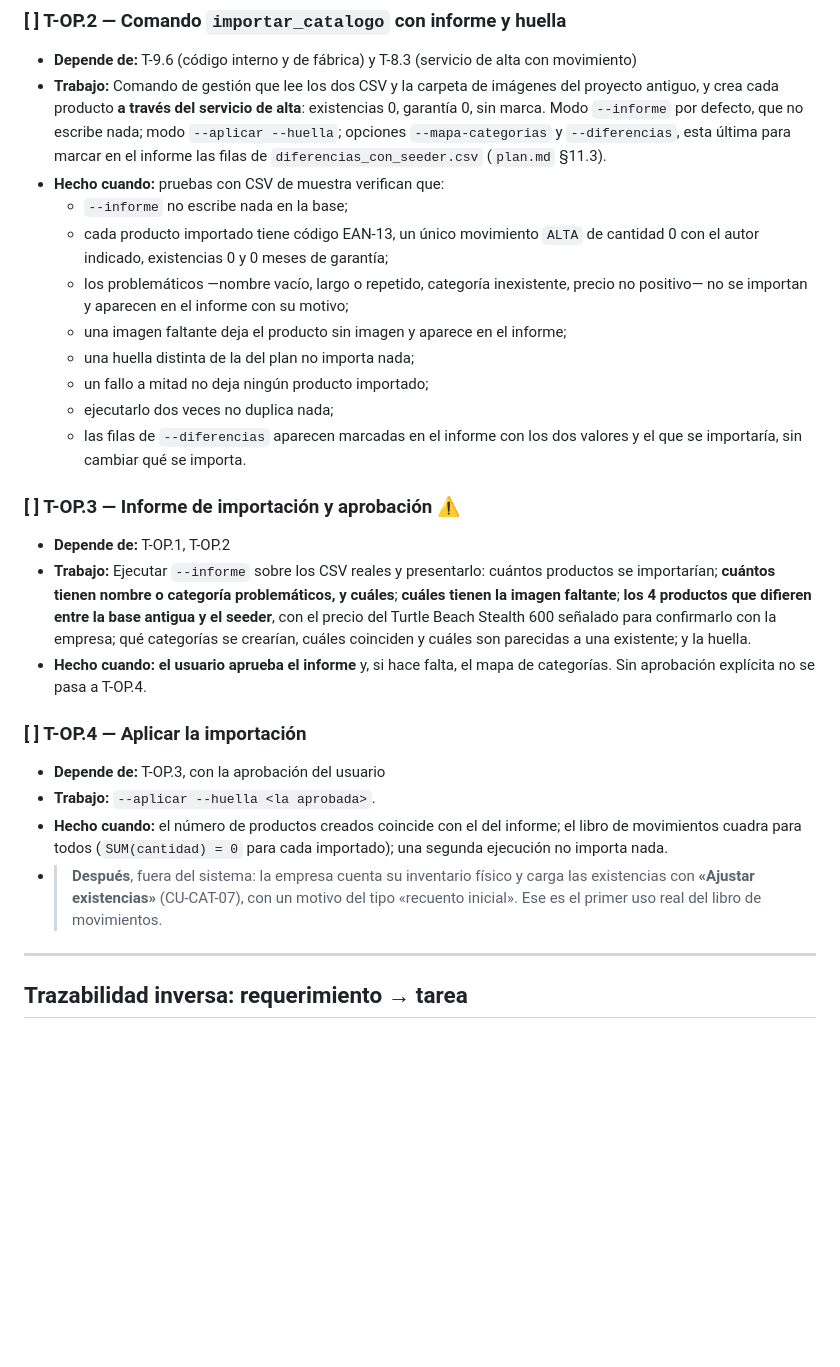
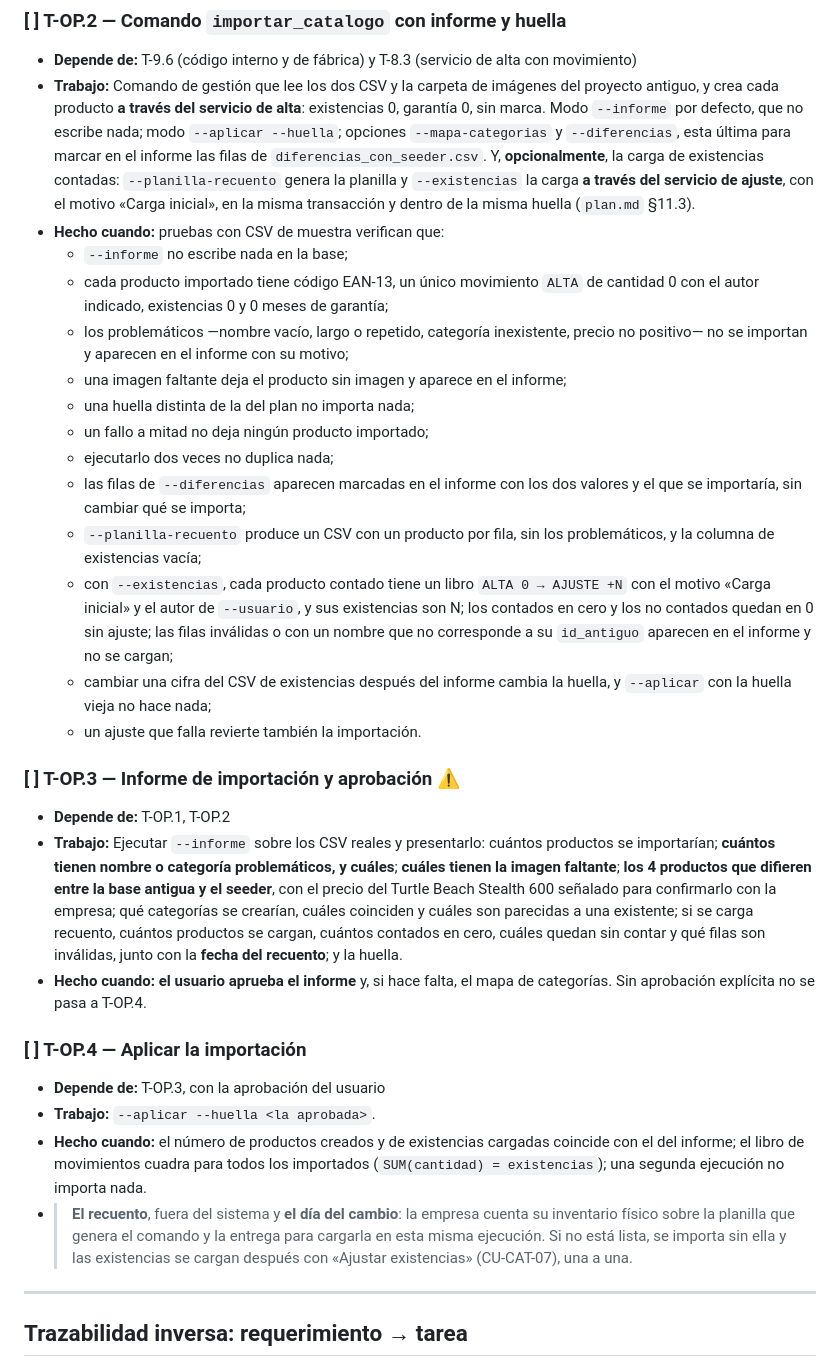
Before and after one commit to CelsoPaolo/proyecto_grado, a Markdown page: specs/tasks.md, the part around the change. GitHub-like rendering; blank space fills up the shorter version.

```diff
--- a/specs/tasks.md
+++ b/specs/tasks.md
@@ -1268,8 +1268,11 @@ final del documento.
   servicio de alta**: existencias 0, garantía 0, sin marca. Modo
   `--informe` por defecto, que no escribe nada; modo `--aplicar --huella`;
   opciones `--mapa-categorias` y `--diferencias`, esta última para marcar
-  en el informe las filas de `diferencias_con_seeder.csv` (`plan.md`
-  §11.3).
+  en el informe las filas de `diferencias_con_seeder.csv`. Y,
+  **opcionalmente**, la carga de existencias contadas: `--planilla-recuento`
+  genera la planilla y `--existencias` la carga **a través del servicio de
+  ajuste**, con el motivo «Carga inicial», en la misma transacción y
+  dentro de la misma huella (`plan.md` §11.3).
 - **Hecho cuando:** pruebas con CSV de muestra verifican que:
   - `--informe` no escribe nada en la base;
   - cada producto importado tiene código EAN-13, un único movimiento
@@ -1284,7 +1287,18 @@ final del documento.
   - un fallo a mitad no deja ningún producto importado;
   - ejecutarlo dos veces no duplica nada;
   - las filas de `--diferencias` aparecen marcadas en el informe con los
-    dos valores y el que se importaría, sin cambiar qué se importa.
+    dos valores y el que se importaría, sin cambiar qué se importa;
+  - `--planilla-recuento` produce un CSV con un producto por fila, sin
+    los problemáticos, y la columna de existencias vacía;
+  - con `--existencias`, cada producto contado tiene un libro
+    `ALTA 0 → AJUSTE +N` con el motivo «Carga inicial» y el autor de
+    `--usuario`, y sus existencias son N; los contados en cero y los no
+    contados quedan en 0 sin ajuste; las filas inválidas o con un nombre
+    que no corresponde a su `id_antiguo` aparecen en el informe y no se
+    cargan;
+  - cambiar una cifra del CSV de existencias después del informe cambia
+    la huella, y `--aplicar` con la huella vieja no hace nada;
+  - un ajuste que falla revierte también la importación.
 
 ### [ ] T-OP.3 — Informe de importación y aprobación ⚠️
 - **Depende de:** T-OP.1, T-OP.2
@@ -1294,20 +1308,24 @@ final del documento.
   4 productos que difieren entre la base antigua y el seeder**, con el
   precio del Turtle Beach Stealth 600 señalado para confirmarlo con la
   empresa; qué categorías se crearían, cuáles coinciden y cuáles son
-  parecidas a una existente; y la huella.
+  parecidas a una existente; si se carga recuento, cuántos productos se
+  cargan, cuántos contados en cero, cuáles quedan sin contar y qué filas
+  son inválidas, junto con la **fecha del recuento**; y la huella.
 - **Hecho cuando:** **el usuario aprueba el informe** y, si hace falta,
   el mapa de categorías. Sin aprobación explícita no se pasa a T-OP.4.
 
 ### [ ] T-OP.4 — Aplicar la importación
 - **Depende de:** T-OP.3, con la aprobación del usuario
 - **Trabajo:** `--aplicar --huella <la aprobada>`.
-- **Hecho cuando:** el número de productos creados coincide con el del
-  informe; el libro de movimientos cuadra para todos (`SUM(cantidad) = 0`
-  para cada importado); una segunda ejecución no importa nada.
-- > **Después**, fuera del sistema: la empresa cuenta su inventario
-  > físico y carga las existencias con **«Ajustar existencias»**
-  > (CU-CAT-07), con un motivo del tipo «recuento inicial». Ese es el
-  > primer uso real del libro de movimientos.
+- **Hecho cuando:** el número de productos creados y de existencias
+  cargadas coincide con el del informe; el libro de movimientos cuadra
+  para todos los importados (`SUM(cantidad) = existencias`); una segunda
+  ejecución no importa nada.
+- > **El recuento**, fuera del sistema y **el día del cambio**: la
+  > empresa cuenta su inventario físico sobre la planilla que genera el
+  > comando y la entrega para cargarla en esta misma ejecución. Si no
+  > está lista, se importa sin ella y las existencias se cargan después
+  > con «Ajustar existencias» (CU-CAT-07), una a una.
 
 ---
 
```
Also changed, not shown: specs/plan.md (+54 -0 lines).
